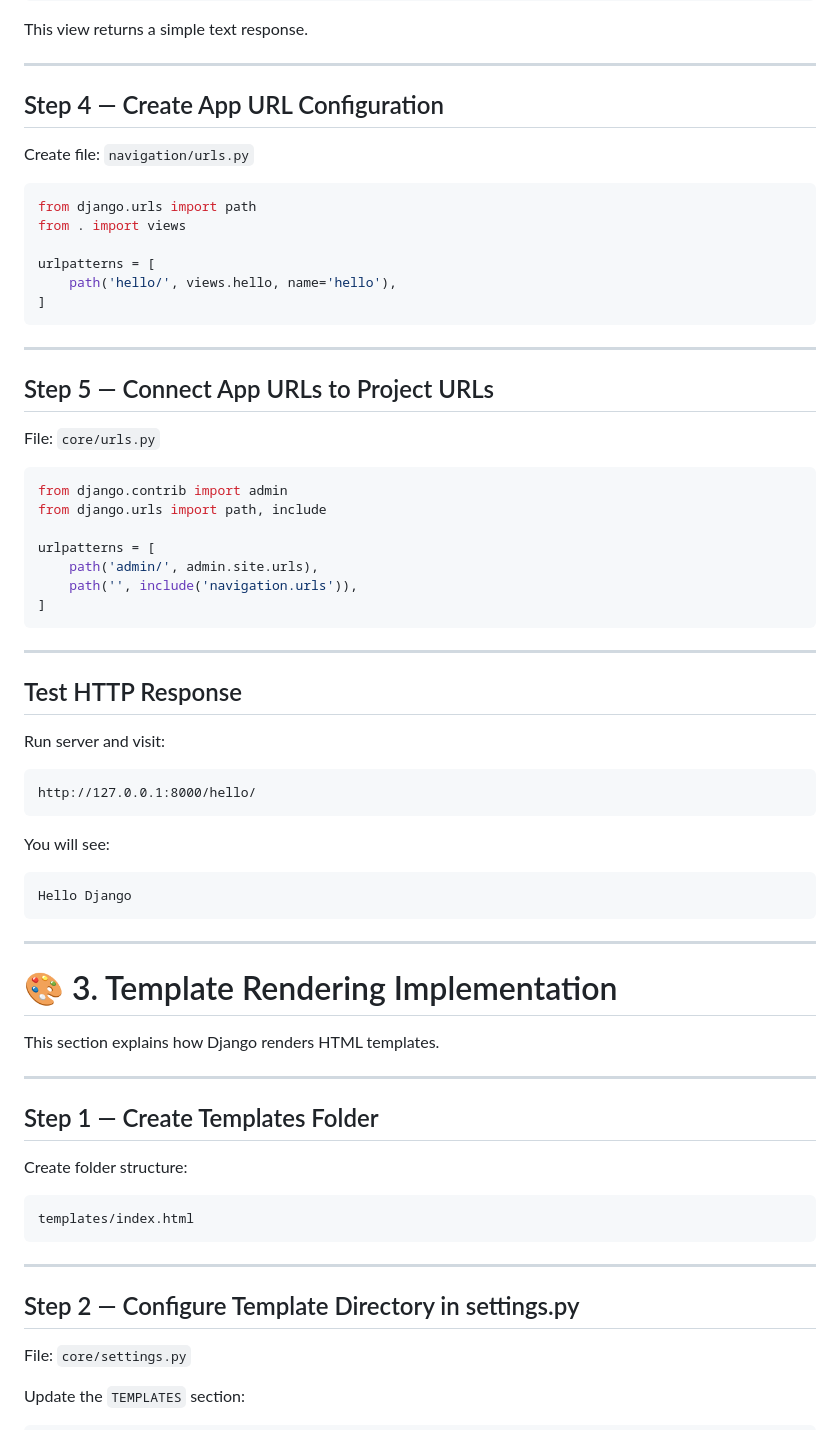
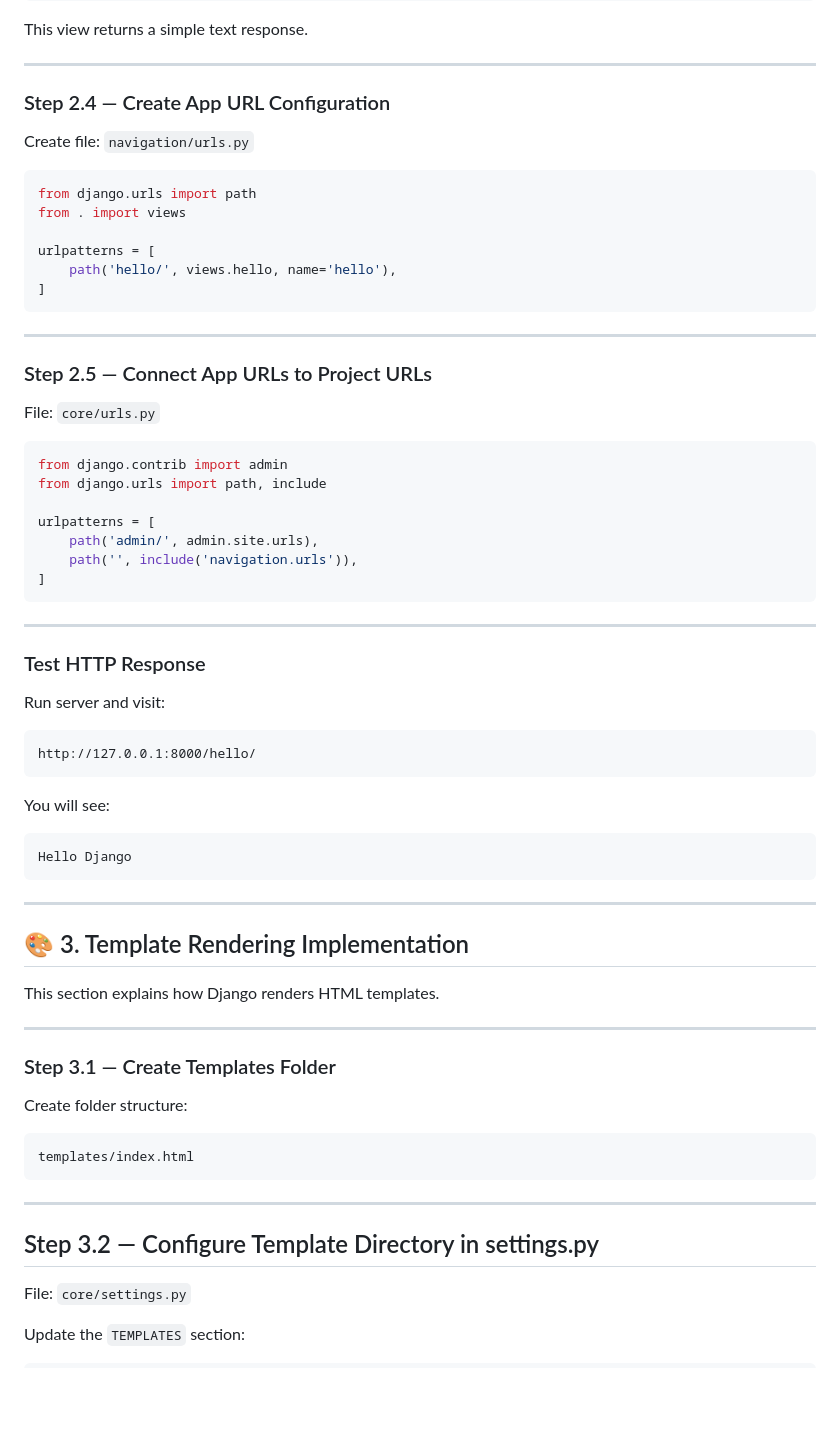
Before and after one commit to rafi-shoishab/django-student_info_management, a Markdown page: README.md, the part around one of its changes. Drawn GitHub-style; blank space fills up the shorter version.

```diff
--- a/README.md
+++ b/README.md
@@ -145,7 +147,7 @@ This view returns a simple text response.
 
 ---
 
-## Step 4 — Create App URL Configuration
+### Step 2.4 — Create App URL Configuration
 
 Create file: `navigation/urls.py`
 
@@ -160,7 +162,7 @@ urlpatterns = [
 
 ---
 
-## Step 5 — Connect App URLs to Project URLs
+### Step 2.5 — Connect App URLs to Project URLs
 
 File: `core/urls.py`
 
@@ -176,7 +178,7 @@ urlpatterns = [
 
 ---
 
-## Test HTTP Response
+### Test HTTP Response
 
 Run server and visit:
 
@@ -192,13 +194,13 @@ Hello Django
 
 ---
 
-# 🎨 3. Template Rendering Implementation
+## 🎨 3. Template Rendering Implementation
 
 This section explains how Django renders HTML templates.
 
 ---
 
-## Step 1 — Create Templates Folder
+### Step 3.1 — Create Templates Folder
 
 Create folder structure:
 
@@ -208,7 +210,7 @@ templates/index.html
 
 ---
 
-## Step 2 — Configure Template Directory in settings.py
+## Step 3.2 — Configure Template Directory in settings.py
 
 File: `core/settings.py`
 
```
Also changed, not shown: other parts of README.md (+23 -21 lines).
